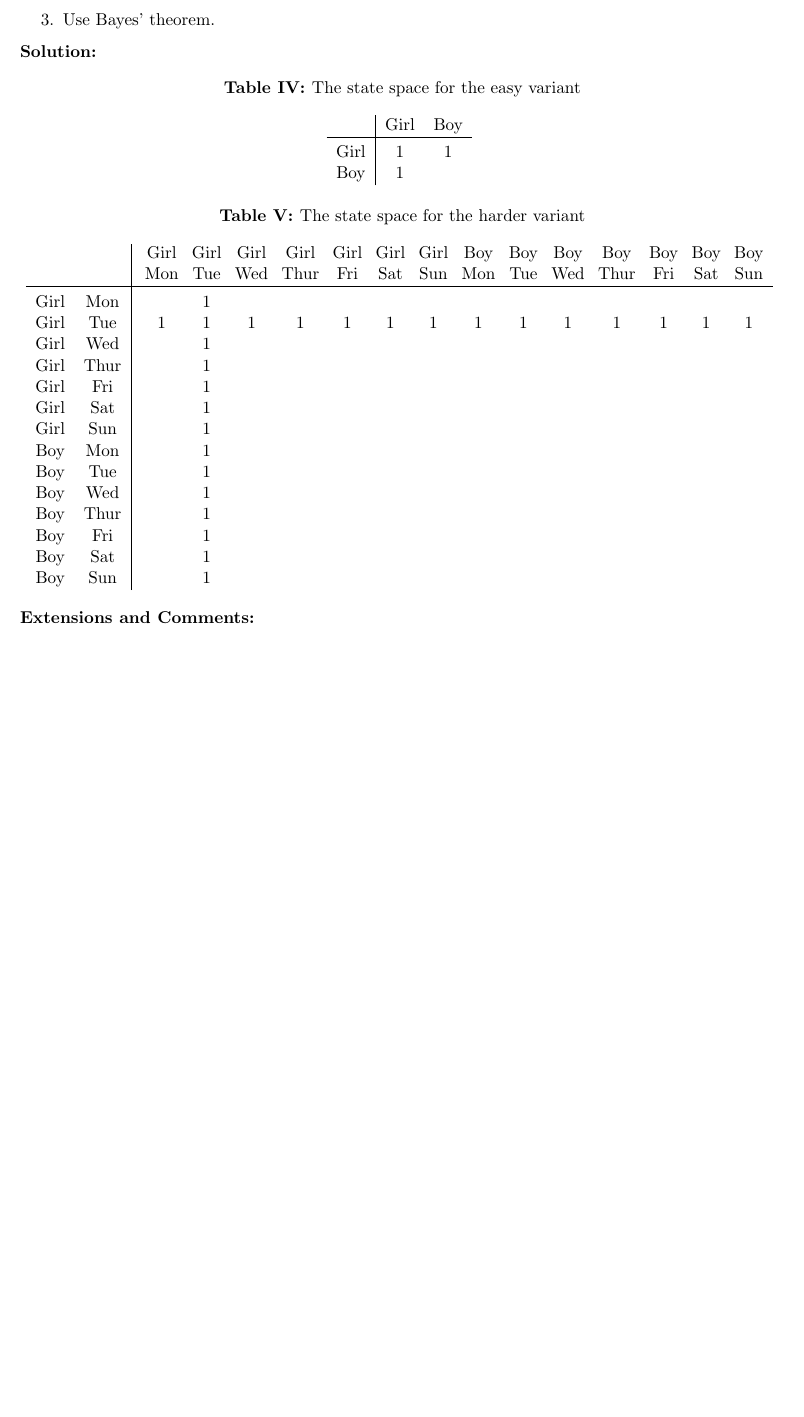
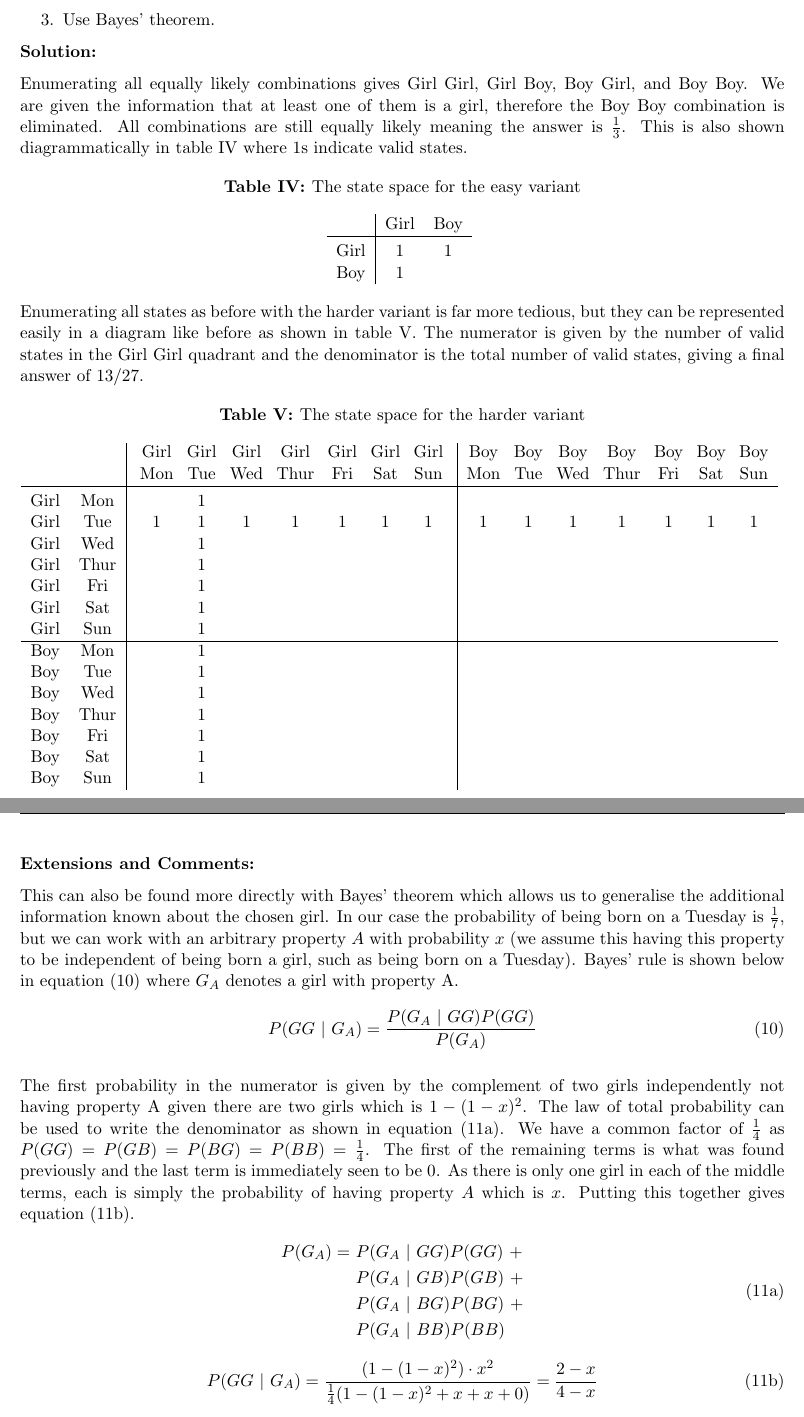
Before and after one commit to HenryGinn/Puzzles, a LaTeX document (Puzzles.tex, which reads 3 - Probability/TheTwoChildProblem.tex): part of page 39 of 51 before the commit and two parts of pages 39 and 40 of 52 after it, the two joined at a grey line, cut so that both start at the same text, the shorter picture padded with empty space. Compiled offline with pdfLaTeX.

Commit message:
Add extension to TheTwoChildProblem

```diff
--- a/3 - Probability/TheTwoChildProblem.tex
+++ b/3 - Probability/TheTwoChildProblem.tex
@@ -12,18 +14,22 @@
 
 \textbf{Solution:}
 
+Enumerating all equally likely combinations gives Girl Girl, Girl Boy, Boy Girl, and Boy Boy. We are given the information that at least one of them is a girl, therefore the Boy Boy combination is eliminated. All combinations are still equally likely meaning the answer is $\frac{1}{3}$. This is also shown diagrammatically in table~\ref{tab:TheTwoChildProblem_StateSpaceEasy} where 1s indicate valid states.
+
 \begin{table}[H]
 	\centering
 	\caption{The state space for the easy variant}
 	\label{tab:TheTwoChildProblem_StateSpaceEasy}
 	\begin{tabular}{c|cc}
-		 & Girl & Boy  \\
+		& Girl & Boy  \\
 		\hline
 		&&  \\[-10pt]
 		Girl & 1 & 1  \\
 		Boy  & 1 & \\
 	\end{tabular}
 \end{table}
+
+Enumerating all states as before with the harder variant is far more tedious, but they can be represented easily in a diagram like before as shown in table~\ref{tab:TheTwoChildProblem_StateSpaceHard}. The numerator is given by the number of valid states in the Girl Girl quadrant and the denominator is the total number of valid states, giving a final answer of 13/27.
 
 \newlength{\gap}
 \setlength{\gap}{3mm}
@@ -56,3 +62,26 @@
 \end{table}
 
 \textbf{Extensions and Comments:}
+\nopagebreak
+
+This can also be found more directly with Bayes' theorem which allows us to generalise the additional information known about the chosen girl. In our case the probability of being born on a Tuesday is $\frac{1}{7}$, but we can work with an arbitrary property $A$ with probability $x$ (we assume this having this property to be independent of being born a girl, such as being born on a Tuesday). Bayes' rule is shown below in equation~\eqref{eqn:TheTwoChildProblemBayesTheorem} where $G_A$ denotes a girl with property A.
+\begin{equation}
+	P(GG\ |\ G_A) = \frac{P(G_A\ |\ GG) P(GG)}{P(G_A)}
+	\label{eqn:TheTwoChildProblemBayesTheorem}
+\end{equation}
+
+The first probability in the numerator is given by the complement of two girls independently not having property A given there are two girls which is $1 - (1 - x)^2$. The law of total probability can be used to write the denominator as shown in equation~\eqref{eqn:TheTwoChildProblemDenominator}. We have a common factor of $\frac{1}{4}$ as $P(GG) = P(GB) = P(BG) = P(BB) = \frac{1}{4}$. The first of the remaining terms is what was found previously and the last term is immediately seen to be 0. As there is only one girl in each of the middle terms, each is simply the probability of having property $A$ which is $x$. Putting this together gives equation~\eqref{eqn:TheTwoChildProblemAnswer}.
+\begin{subequations}
+	\begin{align}
+		\begin{split}
+			P(G_A) =\ &P(G_A\ |\ GG)P(GG)\ +  \\
+			&P(G_A\ |\ GB)P(GB)\ +  \\
+			&P(G_A\ |\ BG)P(BG)\ +  \\
+			&P(G_A\ |\ BB)P(BB)
+		\end{split}\label{eqn:TheTwoChildProblemDenominator}
+	\end{align}
+	\begin{equation}
+		P(GG\ |\ G_A) = \frac{(1 - (1 - x)^2) \cdot x^2}{\frac{1}{4}(1 - (1 - x)^2 + x + x + 0)} = \frac{2 - x}{4 - x}
+		\label{eqn:TheTwoChildProblemAnswer}
+	\end{equation}
+\end{subequations}
```
Also changed, not shown: Puzzles.pdf, 3 - Probability/TheTwoChildProblem.tex (6 more changed lines).
